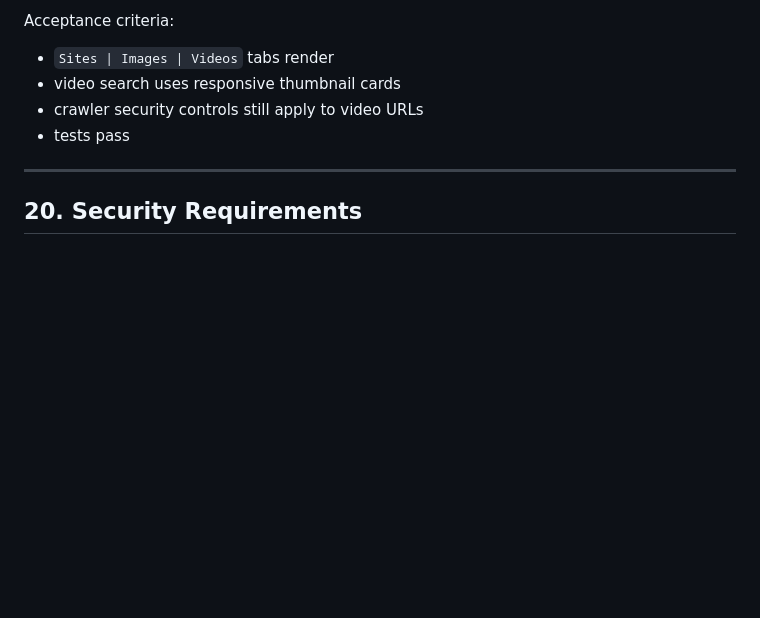
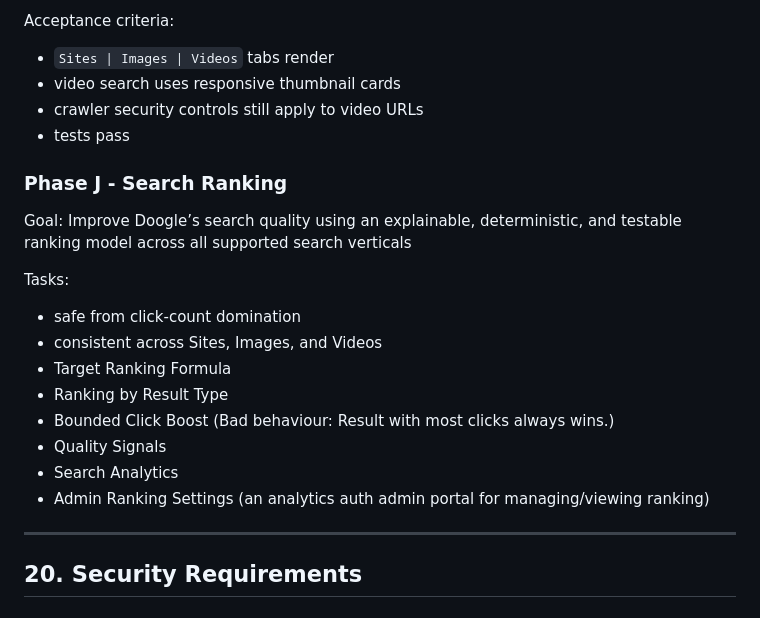
Before and after one commit to safesploitOrg/doogle, a Markdown page: ARCHITECTURE2.md, the part around the change. Rendered like a GitHub page; blank space fills up the shorter version.

```diff
--- a/ARCHITECTURE2.md
+++ b/ARCHITECTURE2.md
@@ -1179,6 +1179,21 @@ Acceptance criteria:
 - crawler security controls still apply to video URLs
 - tests pass
 
+### Phase J - Search Ranking
+
+Goal: Improve Doogle’s search quality using an explainable, deterministic, and testable ranking model across all supported search verticals
+
+Tasks:
+
+- safe from click-count domination
+- consistent across Sites, Images, and Videos
+- Target Ranking Formula
+- Ranking by Result Type
+- Bounded Click Boost (Bad behaviour: Result with most clicks always wins.)
+- Quality Signals
+- Search Analytics
+- Admin Ranking Settings (an analytics auth admin portal for managing/viewing ranking)
+
 ---
 
 ## 20. Security Requirements
```
Also changed, not shown: README-refactored.md (+3 -1 lines).
